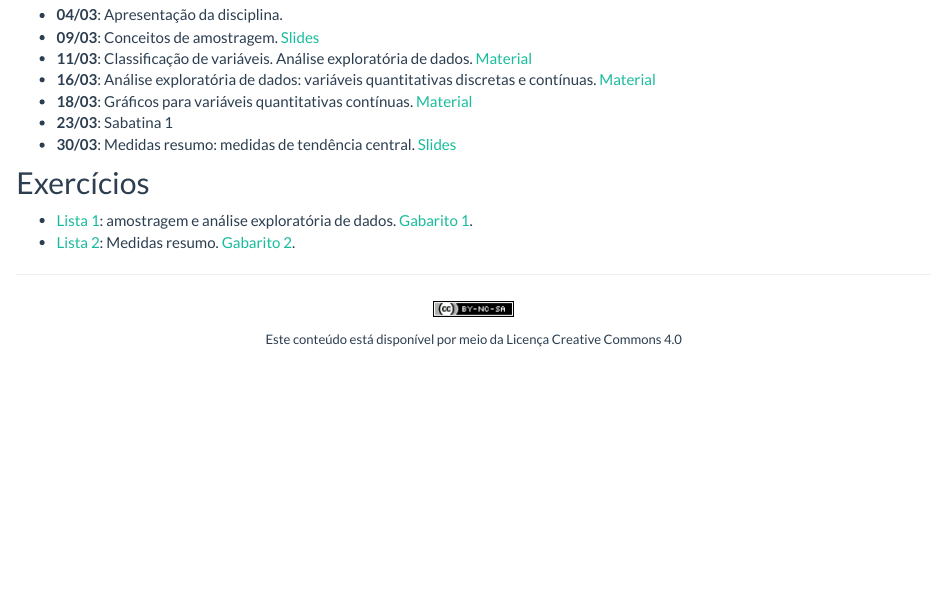
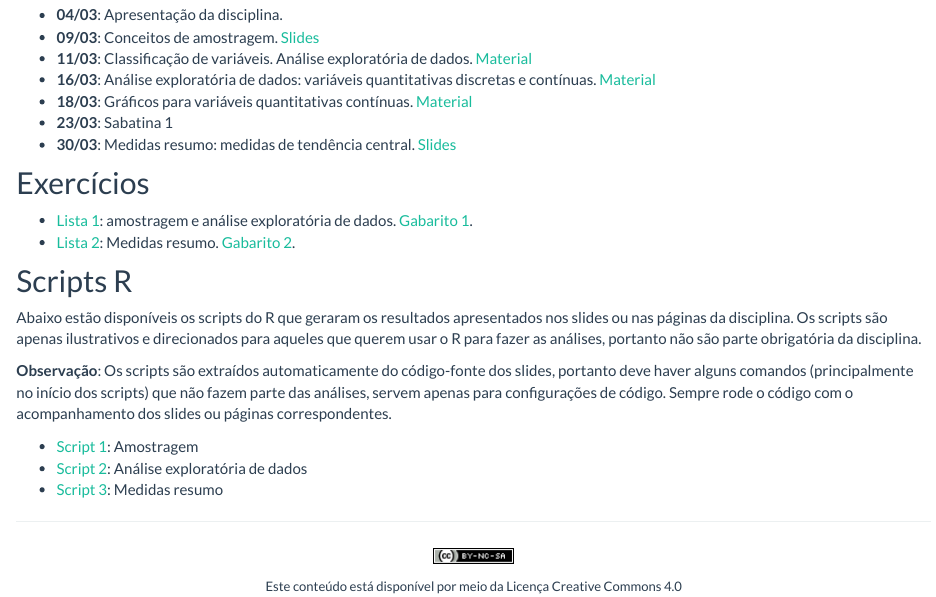
Before and after one commit to fernandomayer/ce001n-2016-01, an R Markdown document (aulas.Rmd): the page in a window 1100 px wide, from 180 px down. Rendered offline with R 4.5, knitr and Pandoc, with nearby package versions.

Commit message:
Add scripts to classes page

```diff
--- a/aulas.Rmd
+++ b/aulas.Rmd
@@ -31,3 +31,24 @@ classe aplicadas.
 [Gabarito 1]: exercicios/01_Amostragem_e_Exploratoria_GABARITO.pdf
 [Lista 2]: exercicios/03_Medidas_resumo.pdf
 [Gabarito 2]: exercicios/03_Medidas_resumo_GABARITO.pdf
+
+## Scripts R
+
+Abaixo estão disponíveis os scripts do R que geraram os resultados
+apresentados nos slides ou nas páginas da disciplina. Os scripts são
+apenas ilustrativos e direcionados para aqueles que querem usar o R para
+fazer as análises, portanto não são parte obrigatória da disciplina.
+
+**Observação**: Os scripts são extraídos automaticamente do código-fonte
+dos slides, portanto deve haver alguns comandos (principalmente no
+início dos scripts) que não fazem parte das análises, servem apenas para
+configurações de código. Sempre rode o código com o acompanhamento dos
+slides ou páginas correspondentes.
+
+- [Script 1][]: Amostragem
+- [Script 2][]: Análise exploratória de dados
+- [Script 3][]: Medidas resumo
+
+[Script 1]: 01_introducao_e_amostragem/script_amostragem.R
+[Script 2]: 02_Analise_Exploratoria_de_Dados.R
+[Script 3]: 03_Medidas_resumo/03_Medidas_resumo.R
```
Also changed, not shown: aulas.html.
